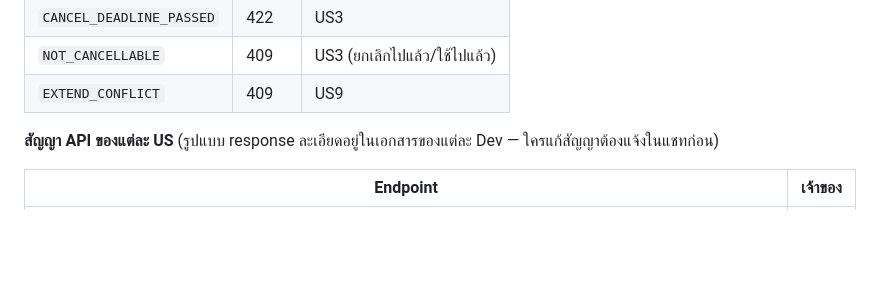
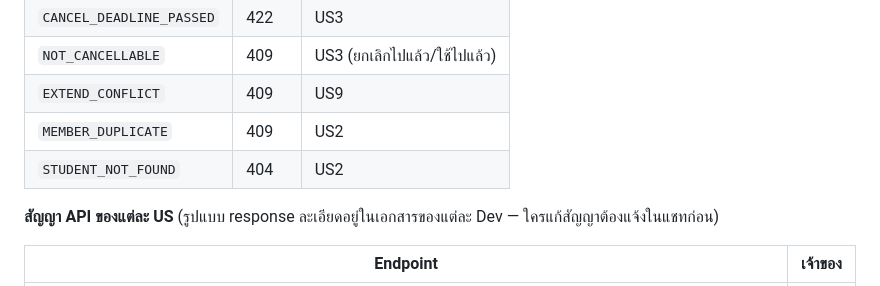
Before and after one commit to porkornrawee/CS261-Group7-650001, a Markdown page: docs/sprint2/README.md, the part around the change. Drawn GitHub-style; blank space fills up the shorter version.

```diff
--- a/docs/sprint2/README.md
+++ b/docs/sprint2/README.md
@@ -59,6 +59,8 @@ Dev 1: CORE-01 (schema + auth helper + error codes)   ← ทุกคนรอ
 | `CANCEL_DEADLINE_PASSED` | 422 | US3 |
 | `NOT_CANCELLABLE` | 409 | US3 (ยกเลิกไปแล้ว/ใช้ไปแล้ว) |
 | `EXTEND_CONFLICT` | 409 | US9 |
+| `MEMBER_DUPLICATE` | 409 | US2 |
+| `STUDENT_NOT_FOUND` | 404 | US2 |
 
 **สัญญา API ของแต่ละ US** (รูปแบบ response ละเอียดอยู่ในเอกสารของแต่ละ Dev — ใครแก้สัญญาต้องแจ้งในแชทก่อน)
 
```
Also changed, not shown: docs/sprint2/DEV1.md (+1 -1 lines), docs/sprint2/DEV2.md (+5 -5 lines).
